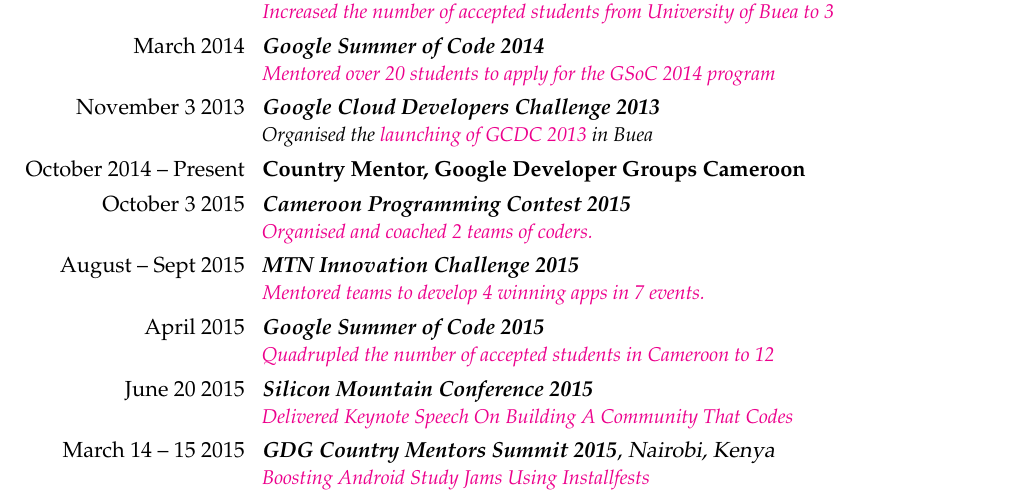
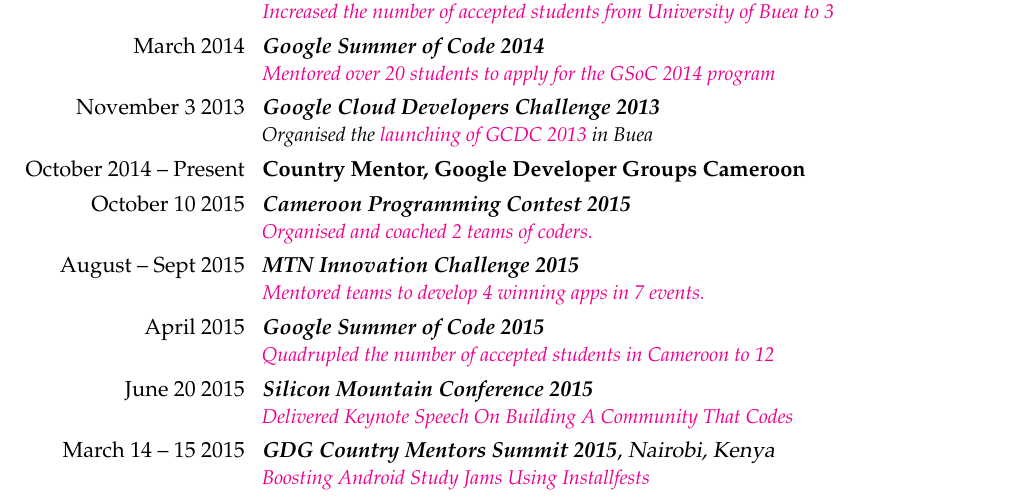
Before and after one commit to ebenezergraham/Resume, a LaTeX CV (Resume.tex): part of page 2 of 2, cut so that both start at the same text. Compiled offline with pdfLaTeX.

Commit message:
Edit the date of the Cameroon Programming Contest 2015

```diff
--- a/Resume.tex
+++ b/Resume.tex
@@ -71,7 +71,7 @@
 \cventry{\llap{November 3 2013}}{\textit{Google Cloud Developers Challenge 2013}}{}{}{}{\textit{Organised the}
 \href{https://plus.google.com/b/100289274059280359416/events/c05jbcmc9ncip07dm9tm8rcoapo}{\textit{launching of GCDC 2013}}\textit{ in Buea}}
 \cvitem{\llap{October 2014 -- Present}}{\textbf{Country Mentor, Google Developer Groups Cameroon}}
-\cventry{\llap{October 3 2015}}{\textit{Cameroon Programming Contest 2015}}{}{}{}{
+\cventry{\llap{October 10 2015}}{\textit{Cameroon Programming Contest 2015}}{}{}{}{
 \href{https://plus.google.com/events/c85uitms89q5tkj11sjkjol43tg}{\textit{Organised and coached 2 teams of coders.}}}
 \cventry{\llap{August -- Sept 2015}}{\textit{MTN Innovation Challenge 2015}}{}{}{}{
 \href{http://www.mtninnovationchallenge.cm/finalists.html}{\textit{Mentored teams to develop 4 winning apps in 7 events.}}}
```
Also changed, not shown: Resume.pdf, 1 other file.
